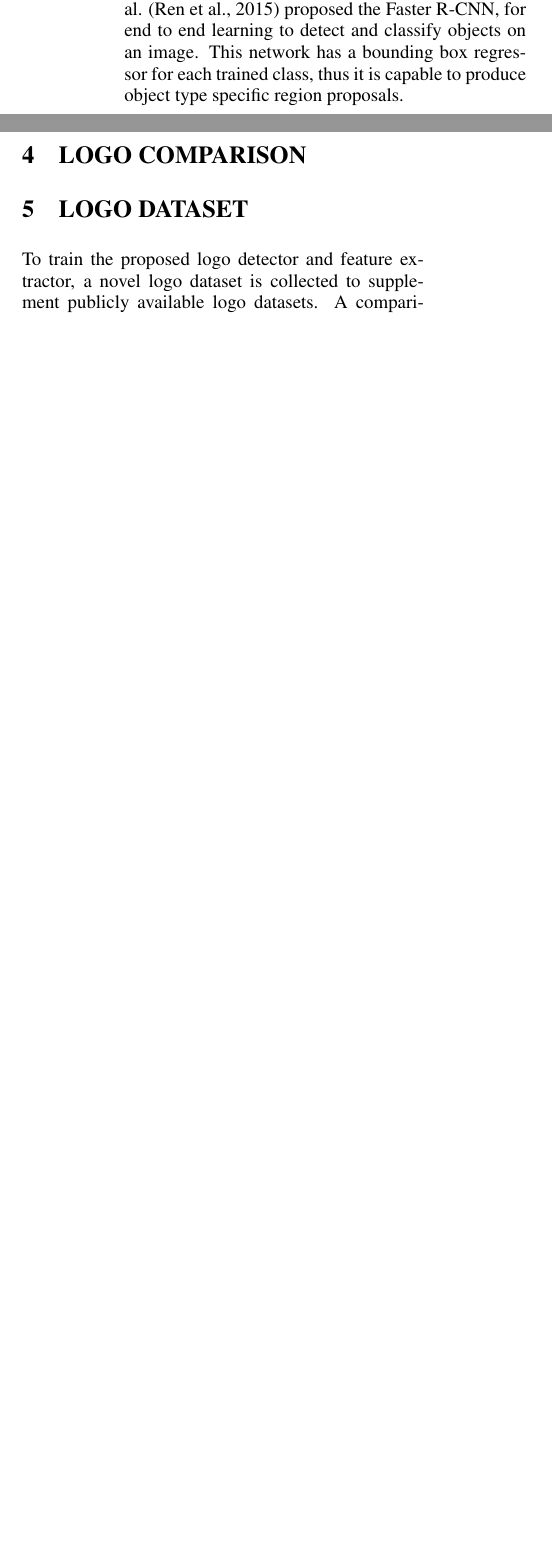
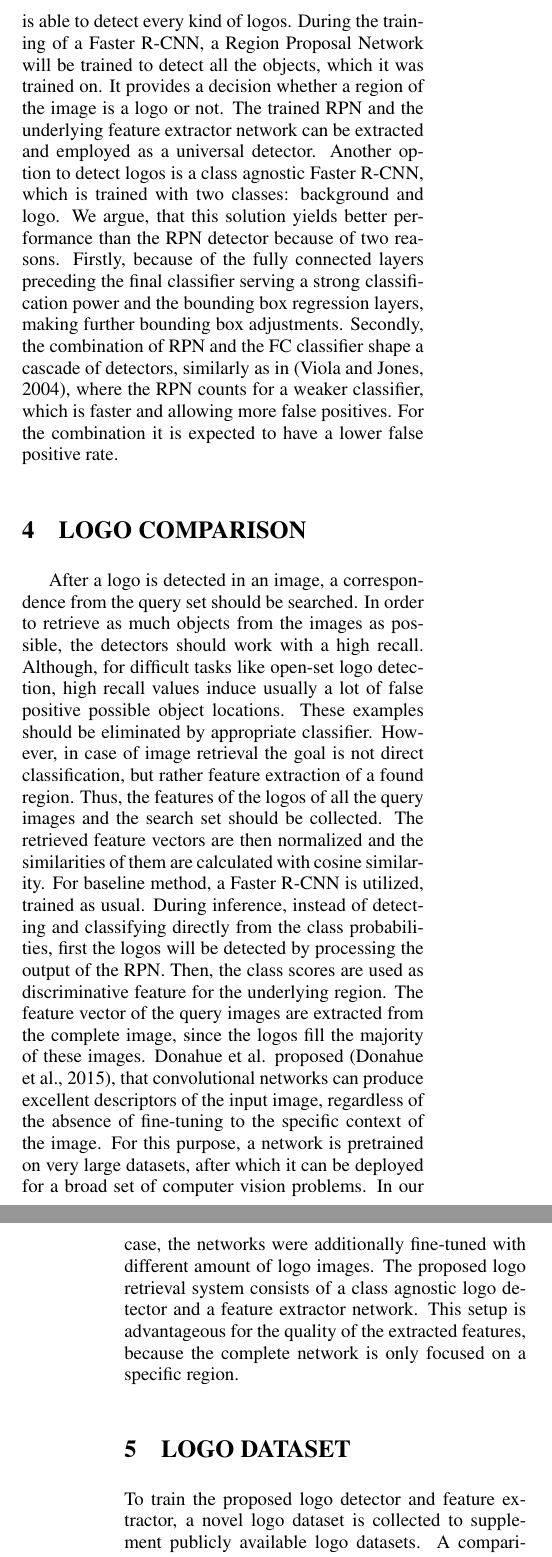
Before and after one commit to tuzand/LogoRetrieval-Paper, a LaTeX document (paper-review.tex): two parts of the columns of page 3 of 8 before the commit and two parts of the columns of pages 3 and 4 of 9 after it, joined at a grey line, cut at the place of the change, the shorter picture padded with empty space. The pictures show the PDF file paper-review.pdf that the author committed with the source.

Commit message:
alpha version of chapter 3, 4

```diff
--- a/paper-review.tex
+++ b/paper-review.tex
@@ -185,16 +185,21 @@ The recent DenseNet \cite{huang2016} builds on a ResNet-like architecture and in
 \section{\uppercase{Logo Detection}}
 %\noindent- class agnostic detector \\
 %- different base networks: VGG-CNN-M, VGG16
-% TODO
 \noindent The current state-of-the-art approach for scene retrieval is to create a global feature of the input image. This is achieved either by inferring from the complete image or by searching for key regions and then extracting features from the located regions, which are finally fused into a global feature. For logo retrieval, extraction of a global feature is counterproductive because it lacks discriminative power to retrieve small objects. Additionally, global features usually include no information about the size and location of the objects which is also an important factor for logo retrieval.
 
-Therefore, we choose a two-stage approach consisting of logo detection and logo classification as illustrated in figure~\ref{fig:pipeline}. First, the logos have to be detected in the input image.
-There are a lot of options to search for objects as explained in cha. Girshick et al. \cite{ren2015} proposed the Faster R-CNN, for end to end learning to detect and classify objects on an image. This network has a bounding box regressor for each trained class, thus it is capable to produce object type specific region proposals.
+Therefore, we chose a two-stage approach consisting of logo detection and logo classification as illustrated in figure~\ref{fig:pipeline}. First, the logos have to be detected in the input image.
+There are a lot of options to search for objects. We utilized Faster R-CNN network to detect logos in images, proposed by Girshick et al. \cite{ren2015}. It made the selection of an appropriate baseline method easier, since currently almost only Faster R-CNNs are used in the context of logo retrieval. Nevertheless, these solutions are not suitable to detect logos in an open-set manner, by considering only the class probability distribution. Therefore, the task raises the need for a generic logo detector, which is able to detect every kind of logos.
+During the training of a Faster R-CNN, a Region Proposal Network will be trained to detect all the objects, which it was trained on. It provides a decision whether a region of the image is a logo or not. The trained RPN and the underlying feature extractor network can be extracted and employed as a universal detector.
+Another option to detect logos is a class agnostic Faster R-CNN, which is trained with two classes: background and logo. We argue, that this solution yields better performance than the RPN detector because of two reasons. Firstly, because of the fully connected layers preceding the final classifier serving a strong classification power and the bounding box regression layers, making further bounding box adjustments. Secondly, the combination of RPN and the FC classifier shape a cascade of detectors, similarly as in \cite{viola2004}, where the RPN counts for a weaker classifier, which is faster and allowing more false positives. For the combination it is expected to have a lower false positive rate.
 
 % Logo comparison and classification can be included in the Faster R-CNN framework at the cost of generalization to unseen classes. We argue that specialization to a few dozen specific brands does not cover the complexity and breadth of the domain.
 
 \section{\uppercase{Logo Comparison}}
 %TODO write text here
+After a logo is detected in an image, a correspondence from the query set should be searched. In order to retrieve as much objects from the images as possible, the detectors should work with a high recall. Although, for difficult tasks like open-set logo detection, high recall values induce usually a lot of false positive possible object locations. These examples should be eliminated by appropriate classifier. However, in case of image retrieval the goal is not direct classification, but rather feature extraction of a found region. Thus, the features of the logos of all the query images and the search set should be collected. The retrieved feature vectors are then normalized and the similarities of them are calculated with cosine similarity.
+For baseline method, a Faster R-CNN is utilized, trained as usual. During inference, instead of detecting and classifying directly from the class probabilities, first the logos will be detected by processing the output of the RPN. Then, the class scores are used as discriminative feature for the underlying region. The feature vector of the query images are extracted from the complete image, since the logos fill the majority of these images.
+Donahue et al. proposed \cite{donahue2015}, that convolutional networks can produce excellent descriptors of the input image, regardless of the absence of fine-tuning to the specific context of the image. For this purpose, a network is pretrained on very large datasets, after which it can be deployed for a broad set of computer vision problems. In our case, the networks were additionally fine-tuned with different amount of logo images.
+The proposed logo retrieval system consists of a class agnostic logo detector and a feature extractor network. This setup is advantageous for the quality of the extracted features, because the complete network is only focused on a specific region.
 
 
 \section{\uppercase{Logo Dataset}}
```
Also changed, not shown: paper-review.bbl, paper-review.pdf, 2 other files.
